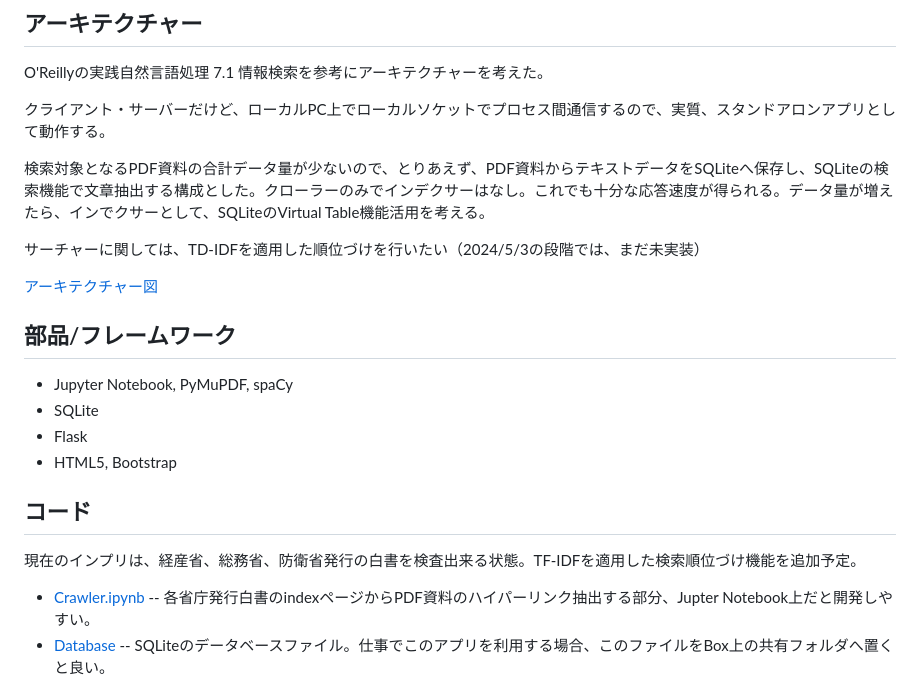
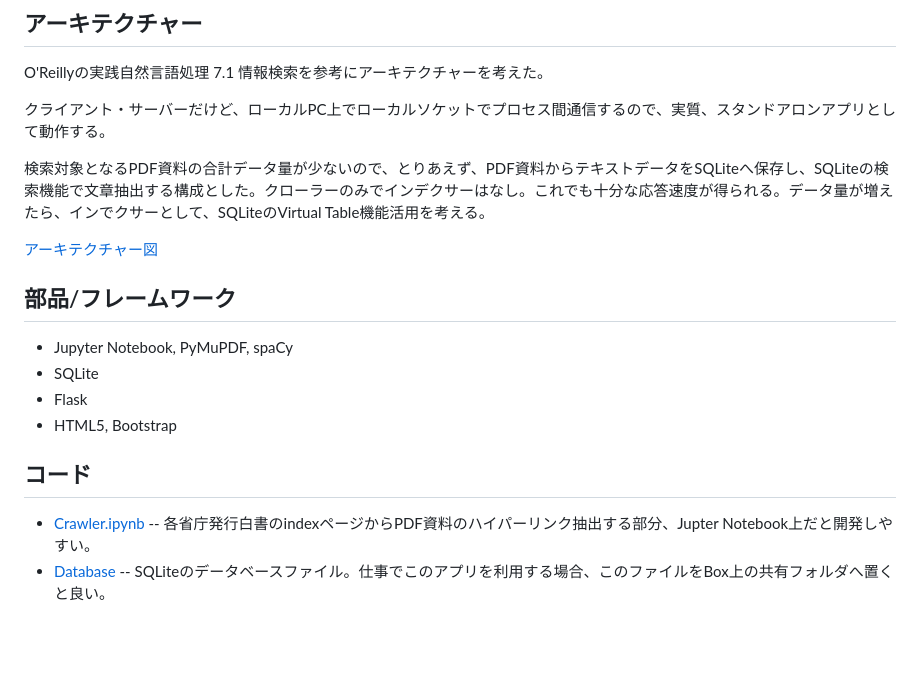
Before and after one commit to araobp/Explorer, a Markdown page: README.md, the part around the change. Rendered like a GitHub page; blank space fills up the shorter version.

```diff
--- a/README.md
+++ b/README.md
@@ -28,8 +28,6 @@ O'Reillyの実践自然言語処理 7.1 情報検索を参考にアーキテク
 
 検索対象となるPDF資料の合計データ量が少ないので、とりあえず、PDF資料からテキストデータをSQLiteへ保存し、SQLiteの検索機能で文章抽出する構成とした。クローラーのみでインデクサーはなし。これでも十分な応答速度が得られる。データ量が増えたら、インでクサーとして、SQLiteのVirtual Table機能活用を考える。
 
-サーチャーに関しては、TD-IDFを適用した順位づけを行いたい（2024/5/3の段階では、まだ未実装）
-
 [アーキテクチャー図](https://docs.google.com/presentation/d/e/2PACX-1vSTcAQs16wdLKj2Ndpa6pm0MrJLDI1DcmLM6ZNvANhVn1qFPvWvD1FXRj9WBLG1m1_55C8bX7csbp_f/pub?start=false&loop=false&delayms=3000)
 
 ## 部品/フレームワーク
@@ -41,8 +39,6 @@ O'Reillyの実践自然言語処理 7.1 情報検索を参考にアーキテク
 
 ## コード
 
-現在のインプリは、経産省、総務省、防衛省発行の白書を検査出来る状態。TF-IDFを適用した検索順位づけ機能を追加予定。
-
 - [Crawler.ipynb](Crawler.ipynb) -- 各省庁発行白書のindexページからPDF資料のハイパーリンク抽出する部分、Jupter Notebook上だと開発しやすい。
 - [Database](database) -- SQLiteのデータベースファイル。仕事でこのアプリを利用する場合、このファイルをBox上の共有フォルダへ置くと良い。
 - [Flaskアプリ](./app) -- 実装が完了したらPyInstallerでEXEに固める予定。そうすると、Box上のフォルダを共有する職場の同僚へ配布しやすくなる。
```
